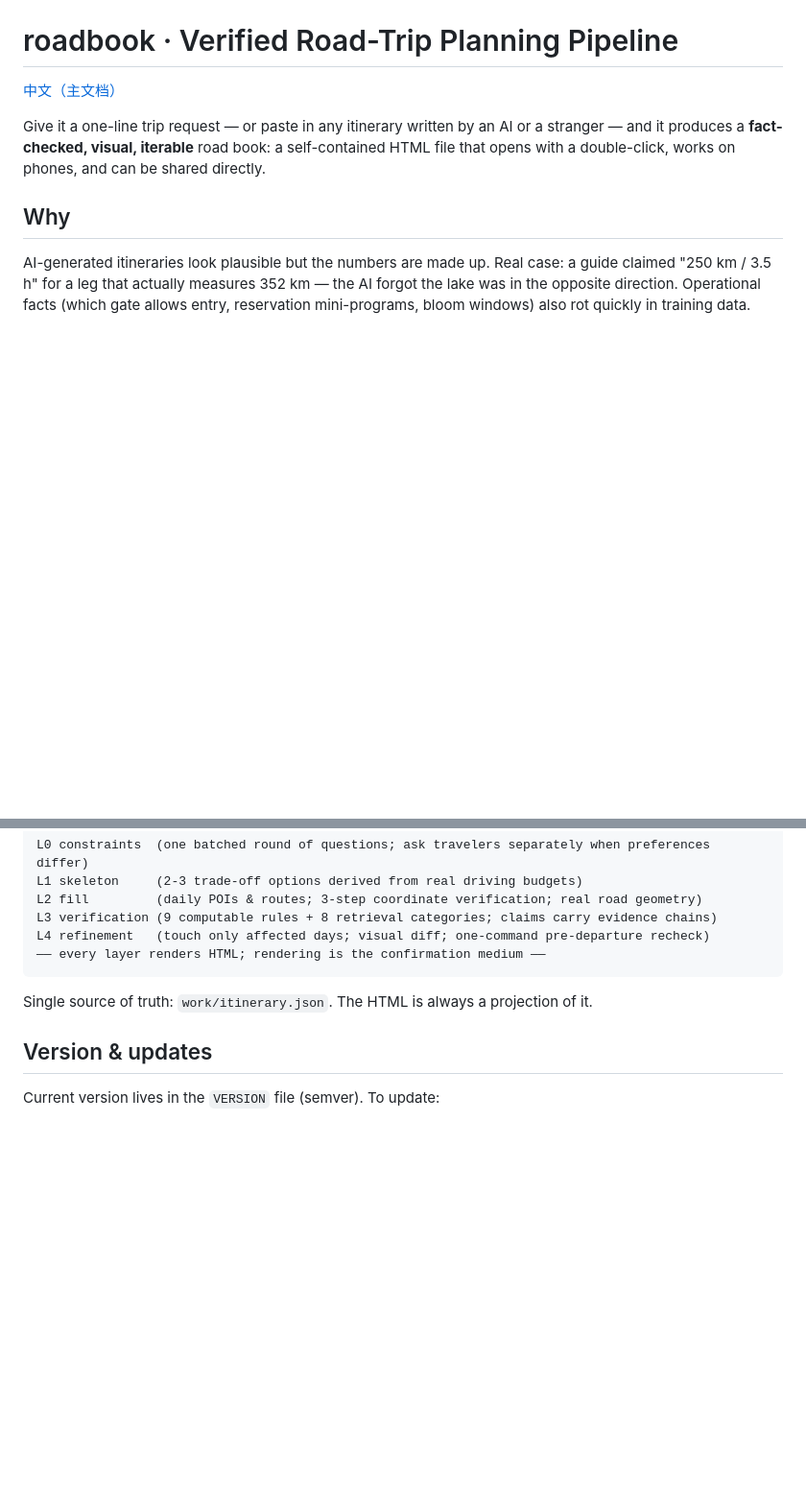
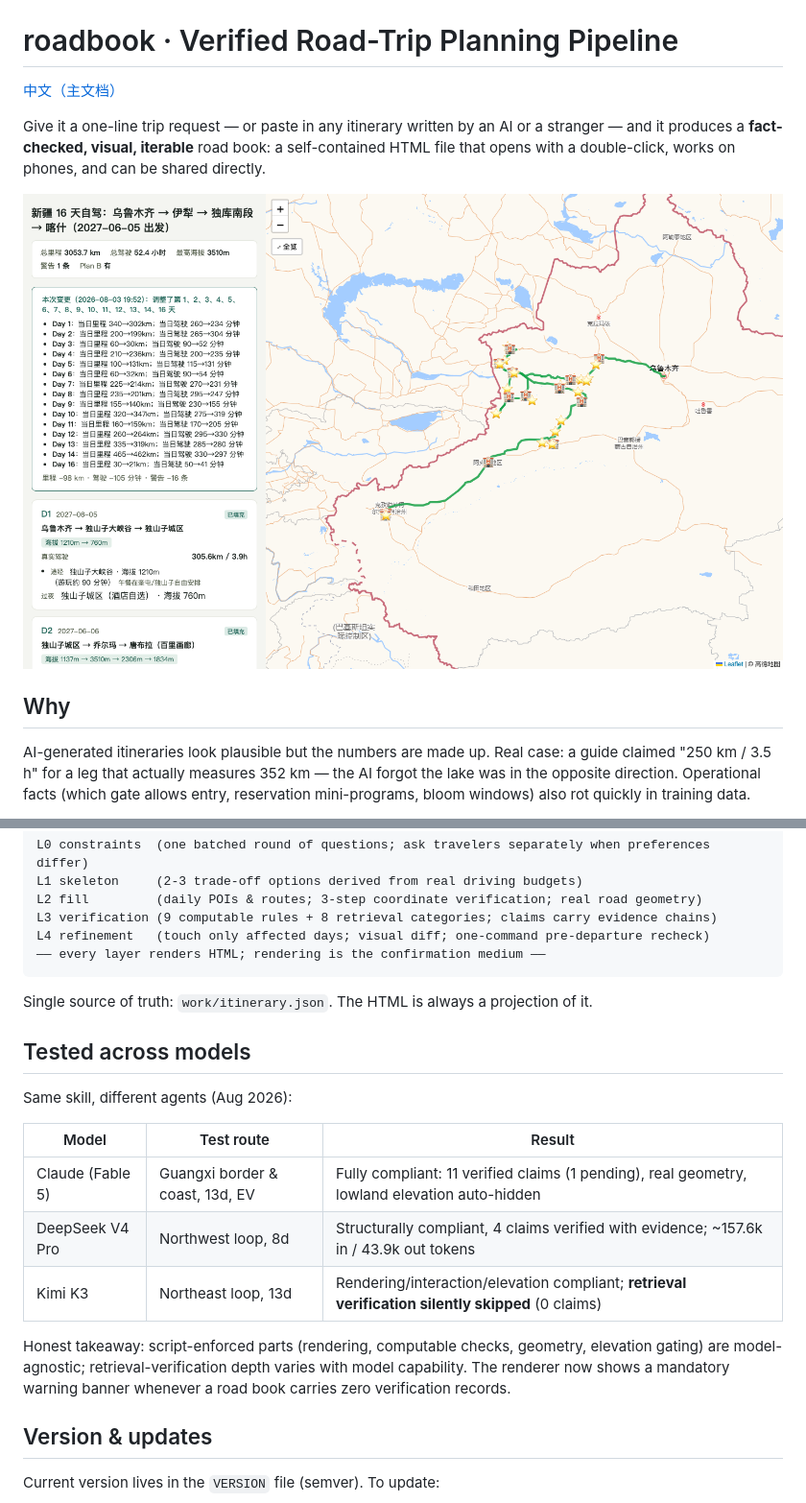
Before and after one commit to hawkeye-xb/roadbook, a Markdown page: README.en.md, 2 parts joined by grey strips. Shown at 96% size. Rendered like a GitHub page; pictures changed too: docs/screenshot-desktop.png (added); blank space fills up the shorter version.

```diff
--- a/README.en.md
+++ b/README.en.md
@@ -3,6 +3,9 @@
 [中文（主文档）](README.md)
 
 Give it a one-line trip request — or paste in any itinerary written by an AI or a stranger — and it produces a **fact-checked, visual, iterable** road book: a self-contained HTML file that opens with a double-click, works on phones, and can be shared directly.
+
+
+![roadbook 产出示例：真实公路地图 + 逐日卡片 + 核验标注](docs/screenshot-desktop.png)
 
 ## Why
 
@@ -56,6 +59,18 @@ L4 refinement   (touch only affected days; visual diff; one-command pre-departur
 
 Single source of truth: `work/itinerary.json`. The HTML is always a projection of it.
 
+## Tested across models
+
+Same skill, different agents (Aug 2026):
+
+| Model | Test route | Result |
+|---|---|---|
+| Claude (Fable 5) | Guangxi border & coast, 13d, EV | Fully compliant: 11 verified claims (1 pending), real geometry, lowland elevation auto-hidden |
+| DeepSeek V4 Pro | Northwest loop, 8d | Structurally compliant, 4 claims verified with evidence; ~157.6k in / 43.9k out tokens |
+| Kimi K3 | Northeast loop, 13d | Rendering/interaction/elevation compliant; **retrieval verification silently skipped** (0 claims) |
+
+Honest takeaway: script-enforced parts (rendering, computable checks, geometry, elevation gating) are model-agnostic; retrieval-verification depth varies with model capability. The renderer now shows a mandatory warning banner whenever a road book carries zero verification records.
+
 ## Version & updates
 
 Current version lives in the `VERSION` file (semver). To update:
```
Also changed, not shown: README.md (+15 -0 lines), 4 other files.
